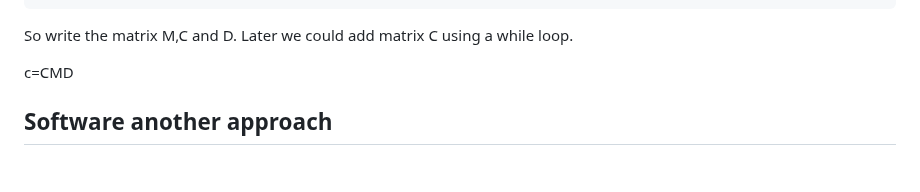
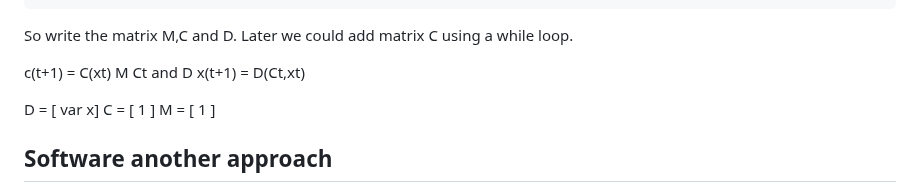
Before and after one commit to luHub/VPL, a Markdown page: binnacle/NOTES.md, the part around the change. Rendered like a GitHub page; blank space fills up the shorter version.

```diff
--- a/binnacle/NOTES.md
+++ b/binnacle/NOTES.md
@@ -27,8 +27,13 @@ x=x+1
 So write the matrix M,C and D. Later we could add matrix C using a while loop.
 
 
-c=CMD
+c(t+1) = C(xt) M Ct and D
+x(t+1) = D(Ct,xt)
 
+
+D = [ var x]
+C = [ 1 ]
+M = [ 1 ]
 
 ## Software another approach
 
```
